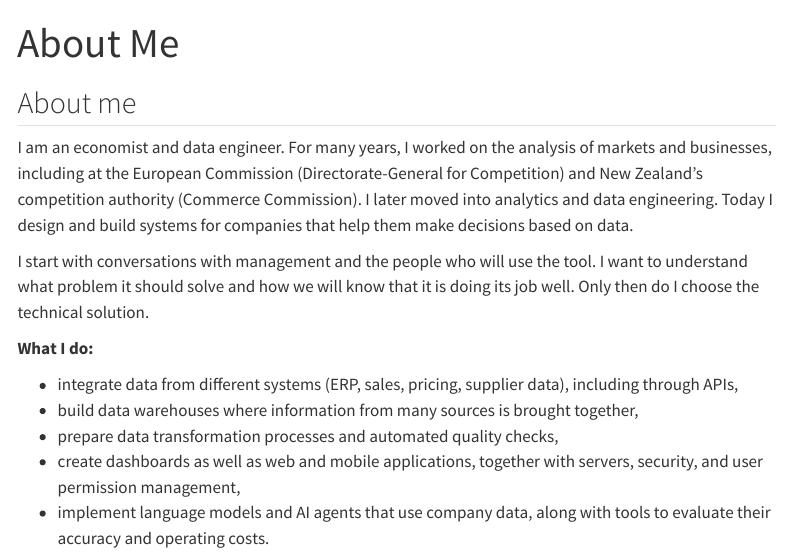
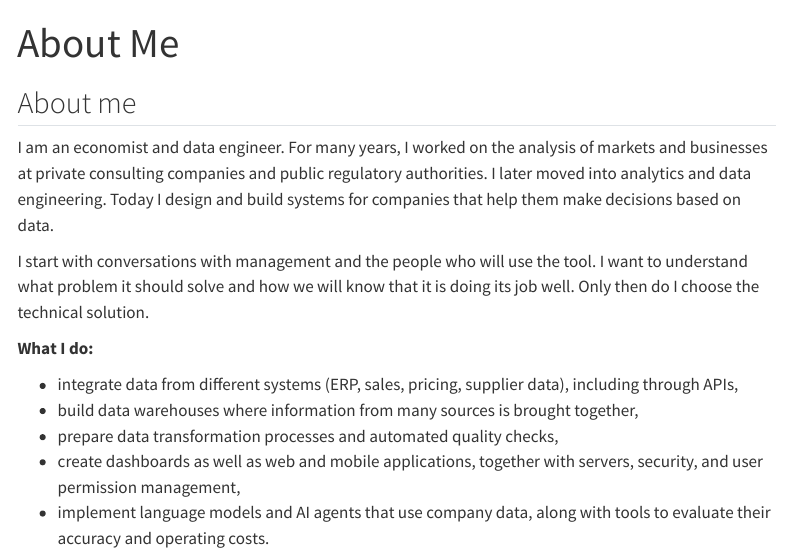
Before and after one commit to mottlio/website, a Quarto document (about.qmd): the page in a window 1100 px wide, from its top. Rendered offline with R 4.5, knitr and Pandoc in place of Quarto, with nearby package versions; menus at the side of the page are left out.

Commit message:
Update About section employment wording

```diff
--- a/about.qmd
+++ b/about.qmd
@@ -5,7 +5,7 @@ title: "About Me"
 ::: {.lang-en}
 ## About me
 
-I am an economist and data engineer. For many years, I worked on the analysis of markets and businesses, including at the European Commission (Directorate-General for Competition) and New Zealand's competition authority (Commerce Commission). I later moved into analytics and data engineering. Today I design and build systems for companies that help them make decisions based on data.
+I am an economist and data engineer. For many years, I worked on the analysis of markets and businesses at private consulting companies and public regulatory authorities. I later moved into analytics and data engineering. Today I design and build systems for companies that help them make decisions based on data.
 
 I start with conversations with management and the people who will use the tool. I want to understand what problem it should solve and how we will know that it is doing its job well. Only then do I choose the technical solution.
 
```
